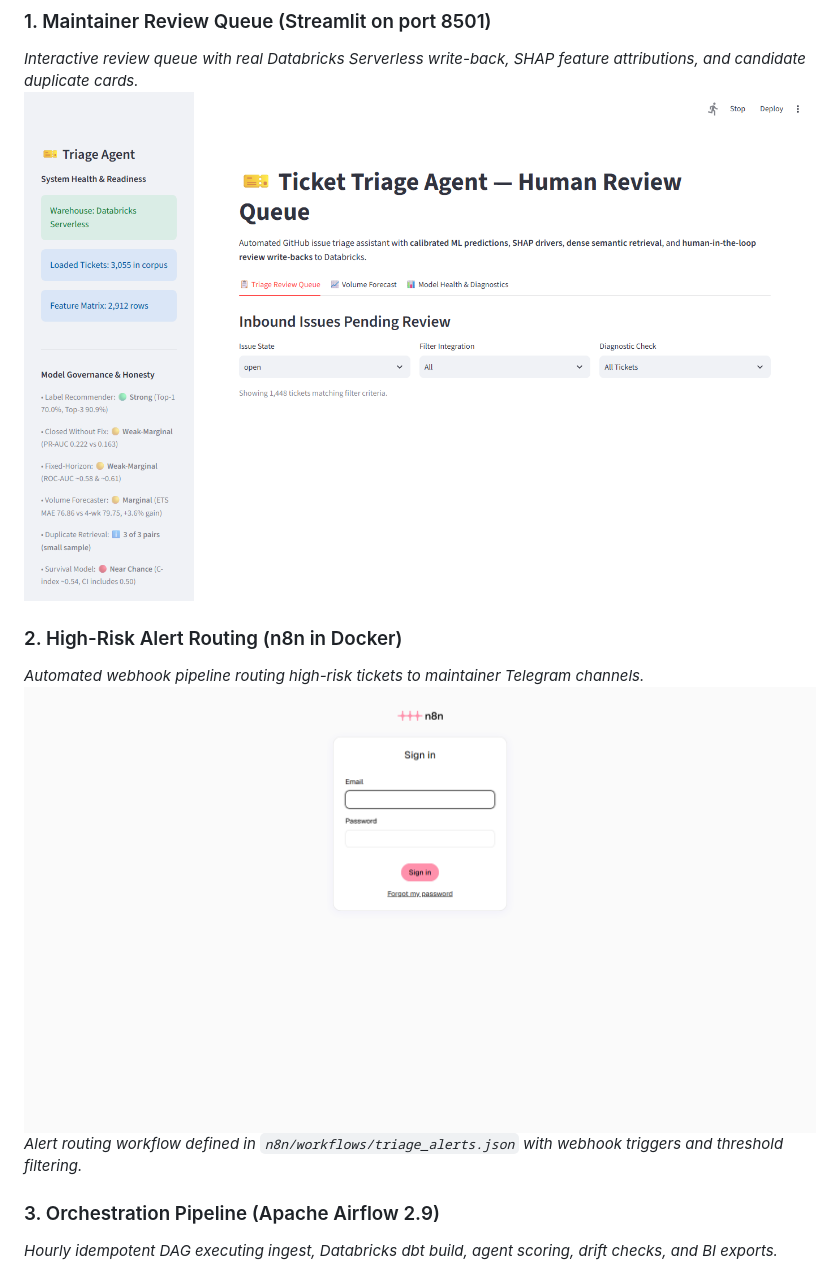
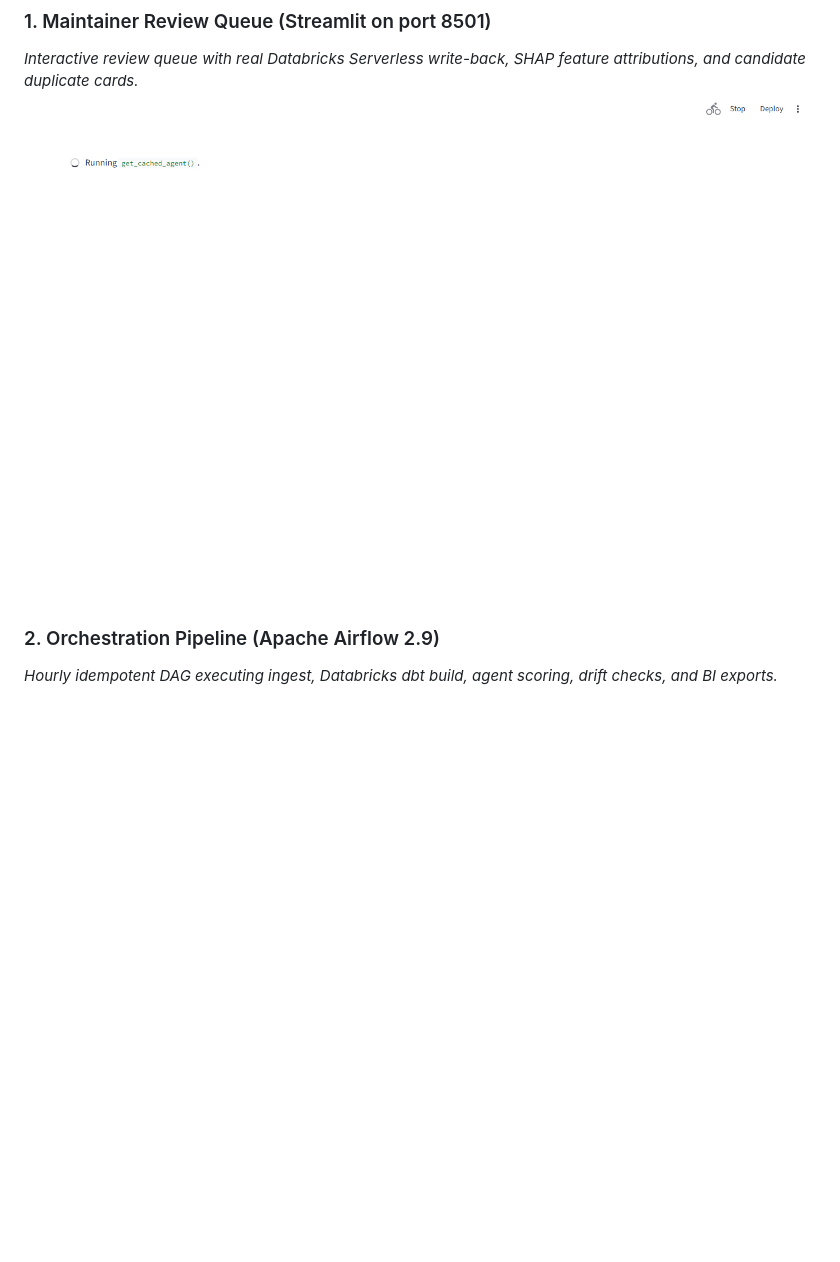
Before and after one commit to AaruneshAP/ticket-triage-agent, a Markdown page: README.md, the part around one of its changes. Rendered like a GitHub page; pictures changed too: docs/images/n8n_workflow_canvas.png (deleted), docs/images/streamlit_review_app.png; blank space fills up the shorter version.

```diff
--- a/README.md
+++ b/README.md
@@ -135,11 +135,6 @@ Every visual below is a verified reference artifact generated from live services
 *Interactive review queue with real Databricks Serverless write-back, SHAP feature attributions, and candidate duplicate cards.*
 ![Streamlit Review Queue](docs/images/streamlit_review_app.png)
 
-### 2. High-Risk Alert Routing (n8n in Docker)
-*Automated webhook pipeline routing high-risk tickets to maintainer Telegram channels.*
-![n8n Workflow Canvas](docs/images/n8n_workflow_canvas.png)
-*Alert routing workflow defined in `n8n/workflows/triage_alerts.json` with webhook triggers and threshold filtering.*
-
-### 3. Orchestration Pipeline (Apache Airflow 2.9)
+### 2. Orchestration Pipeline (Apache Airflow 2.9)
 *Hourly idempotent DAG executing ingest, Databricks dbt build, agent scoring, drift checks, and BI exports.*
 ![Airflow DAG Graph](docs/images/airflow_dag_graph.png)
```
Also changed, not shown: other parts of README.md (+5 -9 lines), hf_space/README.md (+1 -1 lines), docs/images/days_to_close_diagnostics.png, docs/images/mlflow_experiments.png (deleted), 9 other files.
